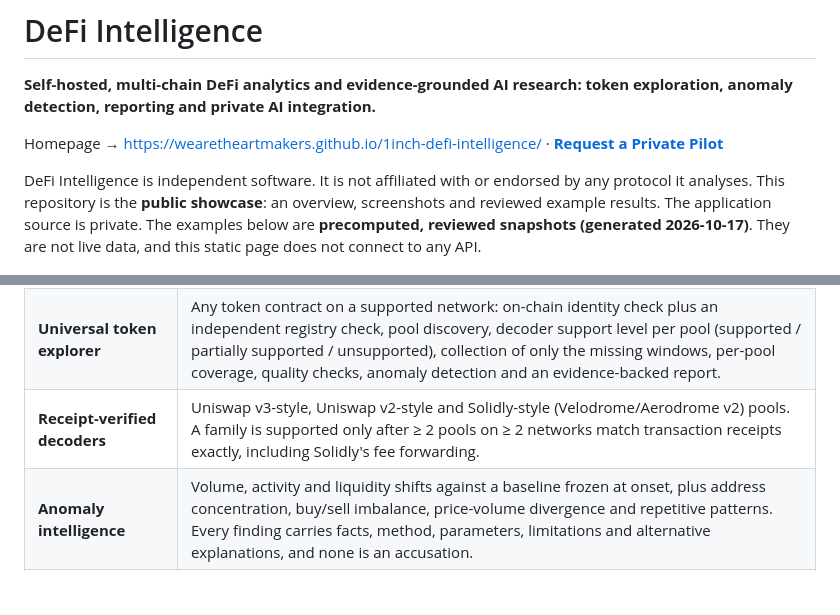
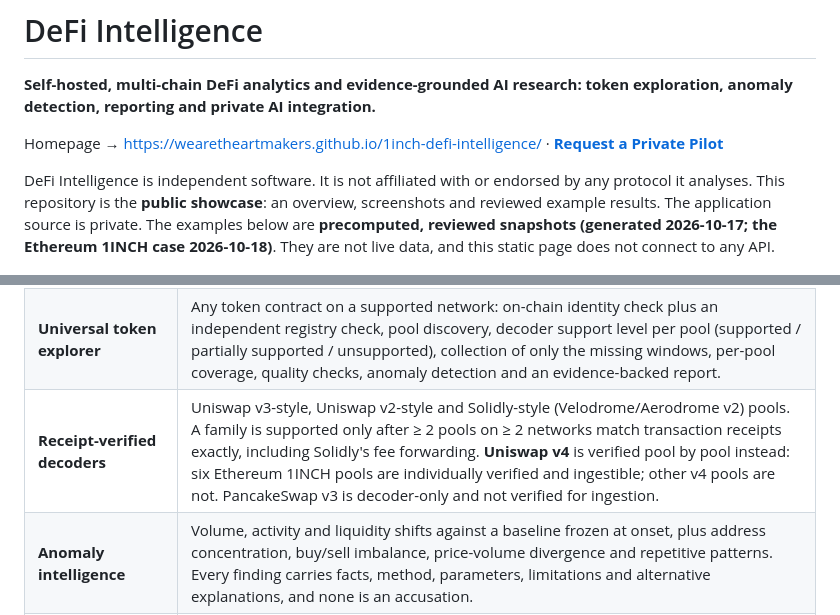
Before and after one commit to WeAreTheArtMakers/1inch-defi-intelligence, a Markdown page: README.md, 2 parts joined by grey strips. Drawn GitHub-style; blank space fills up the shorter version.

```diff
--- a/README.md
+++ b/README.md
@@ -7,7 +7,7 @@ Homepage → https://wearetheartmakers.github.io/1inch-defi-intelligence/ · **[
 
 DeFi Intelligence is independent software. It is not affiliated with or endorsed by any protocol it analyses.
 This repository is the **public showcase**: an overview, screenshots and reviewed example results. The application
-source is private. The examples below are **precomputed, reviewed snapshots (generated 2026-10-17)**. They are not live
+source is private. The examples below are **precomputed, reviewed snapshots (generated 2026-10-17; the Ethereum 1INCH case 2026-10-18)**. They are not live
 data, and this static page does not connect to any API.
 
 ![The DeFi Intelligence web application in a desktop browser: the anomaly center with high-severity findings on verified on-chain data](assets/img/devices/desktop-anomaly-center.jpg)
@@ -37,7 +37,7 @@ data, and this static page does not connect to any API.
 |---|---|
 | **Verified multi-chain ingestion** | Public JSON-RPC on Base, Arbitrum One, OP Mainnet and Ethereum through Airflow into ClickHouse. Block coverage is proven per run; empty answers are confirmed by a second provider; timestamps come from block headers; a run is published only when every quality gate passes, idempotently. |
 | **Universal token explorer** | Any token contract on a supported network: on-chain identity check plus an independent registry check, pool discovery, decoder support level per pool (supported / partially supported / unsupported), collection of only the missing windows, per-pool coverage, quality checks, anomaly detection and an evidence-backed report. |
-| **Receipt-verified decoders** | Uniswap v3-style, Uniswap v2-style and Solidly-style (Velodrome/Aerodrome v2) pools. A family is supported only after ≥ 2 pools on ≥ 2 networks match transaction receipts exactly, including Solidly's fee forwarding. |
+| **Receipt-verified decoders** | Uniswap v3-style, Uniswap v2-style and Solidly-style (Velodrome/Aerodrome v2) pools. A family is supported only after ≥ 2 pools on ≥ 2 networks match transaction receipts exactly, including Solidly's fee forwarding. **Uniswap v4** is verified pool by pool instead: six Ethereum 1INCH pools are individually verified and ingestible; other v4 pools are not. PancakeSwap v3 is decoder-only and not verified for ingestion. |
 | **Anomaly intelligence** | Volume, activity and liquidity shifts against a baseline frozen at onset, plus address concentration, buy/sell imbalance, price-volume divergence and repetitive patterns. Every finding carries facts, method, parameters, limitations and alternative explanations, and none is an accusation. |
 | **Honest valuation** | USD comes from a stablecoin leg or a verified hourly price within ±15 minutes. Swaps without a verified price are counted as *unvalued*, never as $0. Pool-event volume and transaction-net volume (routing removed) are reported separately. |
 | **AI provider options** | **Local models via Ollama** (tested). **Anthropic Claude API** and **OpenAI API** (integrated; optional, off by default; no paid request until an administrator authorises paid use within request, token and budget limits). **Self-hosted OpenAI-compatible servers** such as vLLM, llama.cpp, LM Studio or an organisation gateway (integration options through the same adapter, which is tested against Ollama's OpenAI-compatible endpoint). Every sentence must cite the facts behind its numbers; a rejected answer falls back to a deterministic, evidence-backed one, labelled as such. |
```
Also changed, not shown: other parts of README.md (+53 -3 lines), assets/img/report-1inch-ethereum.jpg (added), 1 other file.
